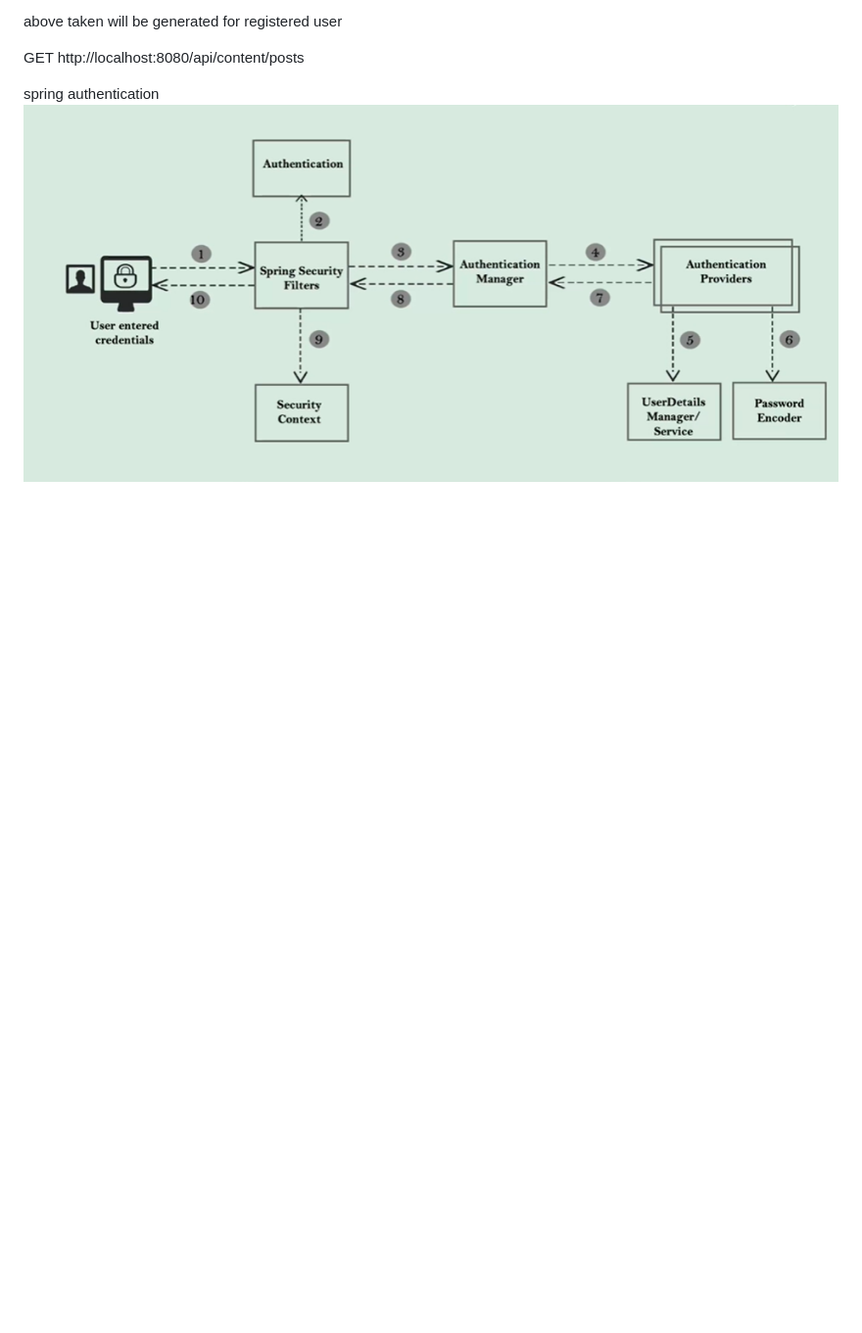
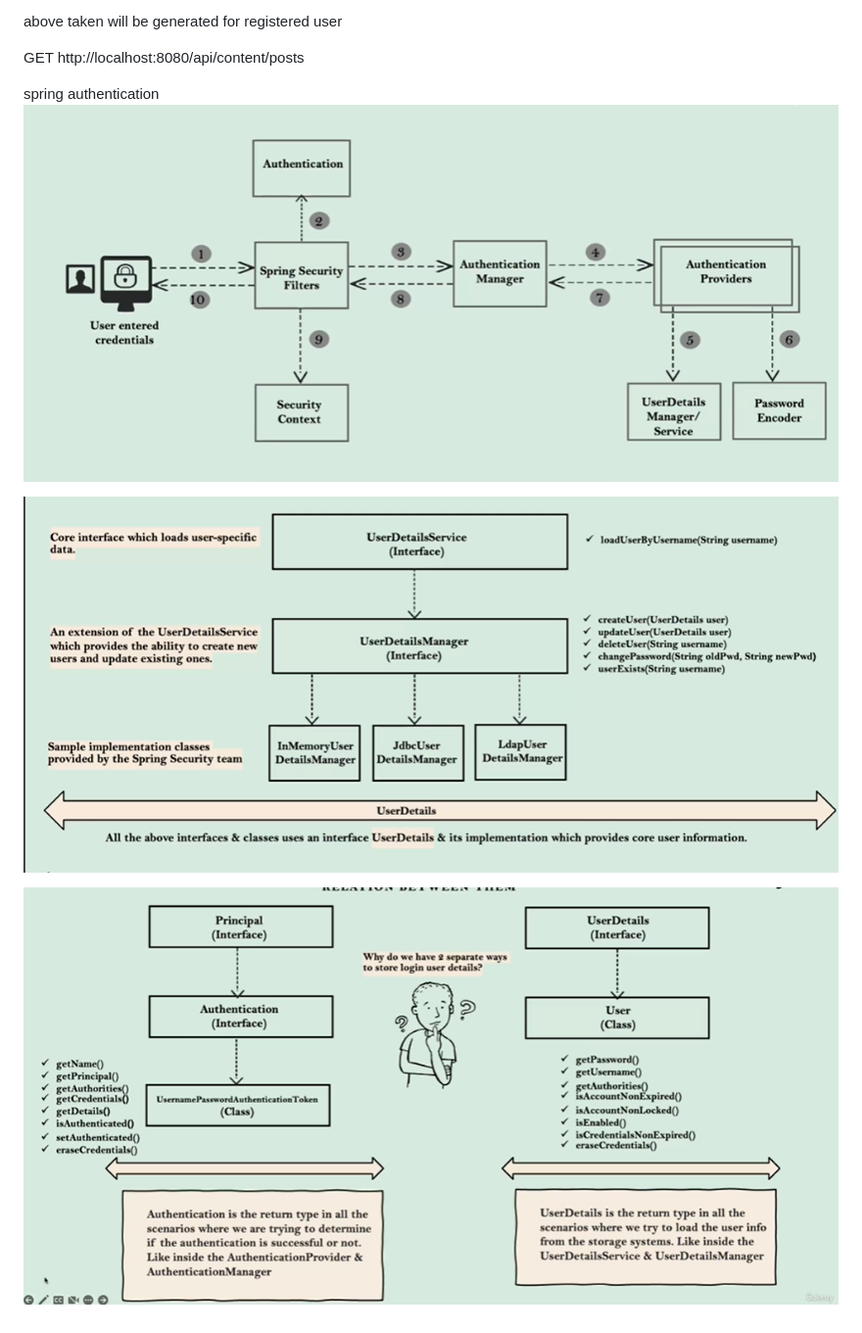
Before and after one commit to venkatram64/spring-work-micro-services, a Markdown page: content-service/README.md, the part around the change. Shown at 98% size. Rendered like a GitHub page; pictures changed too: content-service/img_1.png (added), content-service/img_2.png (added); blank space fills up the shorter version.

```diff
--- a/content-service/README.md
+++ b/content-service/README.md
@@ -60,3 +60,8 @@ GET http://localhost:8080/api/content/posts
 
 spring authentication
 ![img.png](img.png)
+
+
+![img_1.png](img_1.png)
+
+![img_2.png](img_2.png)
```
Also changed, not shown: 2 other files.
